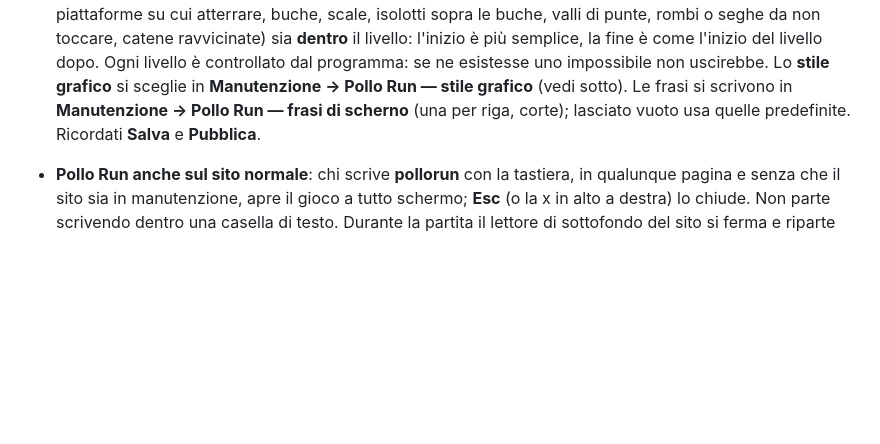
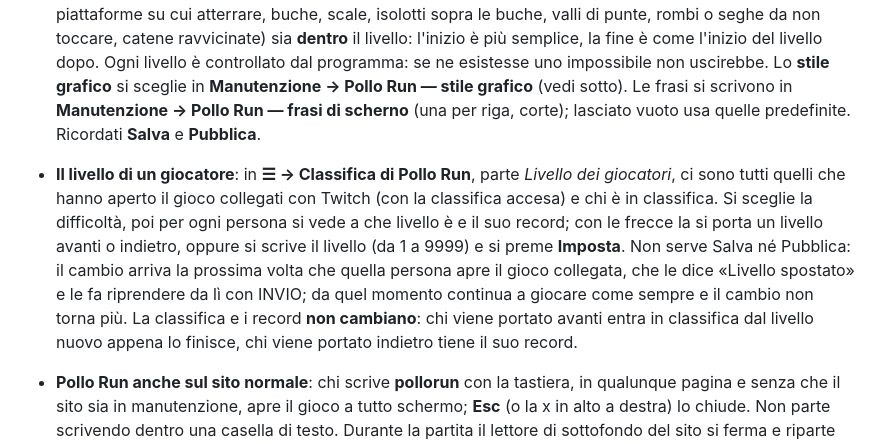
Before and after one commit to Shadowed1996/Slayer_Beard-Website, a Markdown page: docs/PANNELLO.md, the part around the change. GitHub-like rendering; blank space fills up the shorter version.

Commit message:
docs(pannello): come si sposta il livello di un giocatore di Pollo Run

```diff
--- a/docs/PANNELLO.md
+++ b/docs/PANNELLO.md
@@ -1108,6 +1108,19 @@ Non hanno una voce loro, ma è bene sapere come si comportano.
   riga, corte); lasciato vuoto usa quelle predefinite. Ricordati **Salva** e
   **Pubblica**.
 
+- **Il livello di un giocatore**: in **☰ → Classifica di Pollo Run**, parte
+  *Livello dei giocatori*, ci sono tutti quelli che hanno aperto il gioco
+  collegati con Twitch (con la classifica accesa) e chi è in classifica. Si
+  sceglie la difficoltà, poi per ogni persona si vede a che livello è e il suo
+  record; con le frecce la si porta un livello avanti o indietro, oppure si
+  scrive il livello (da 1 a 9999) e si preme **Imposta**. Non serve Salva né
+  Pubblica: il cambio arriva la prossima volta che quella persona apre il gioco
+  collegata, che le dice «Livello spostato» e le fa riprendere da lì con INVIO;
+  da quel momento continua a giocare come sempre e il cambio non torna più.
+  La classifica e i record **non cambiano**: chi viene portato avanti entra in
+  classifica dal livello nuovo appena lo finisce, chi viene portato indietro
+  tiene il suo record.
+
 - **Pollo Run anche sul sito normale**: chi scrive **pollorun** con la
   tastiera, in qualunque pagina e senza che il sito sia in manutenzione, apre il
   gioco a tutto schermo; **Esc** (o la x in alto a destra) lo chiude. Non parte
```
